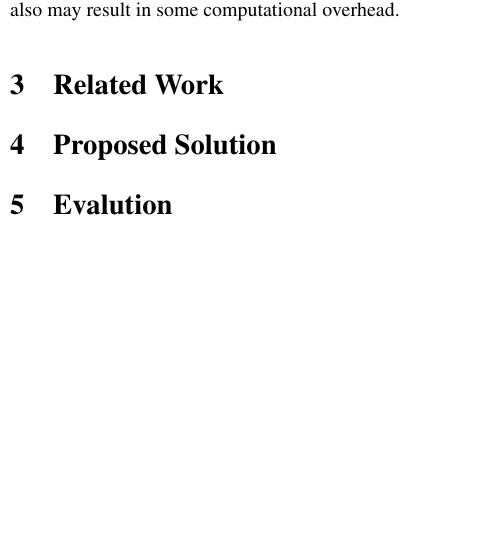
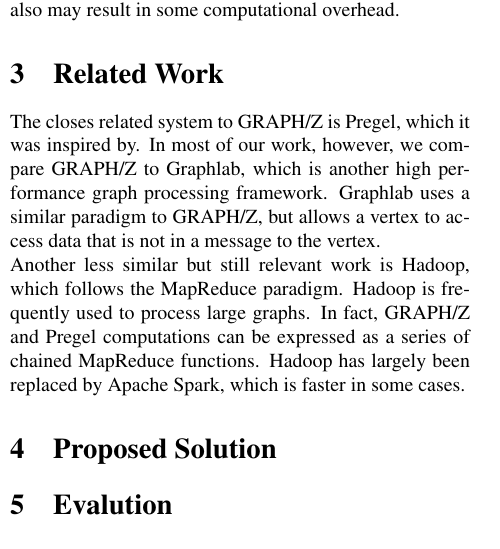
Before and after one commit to fmeef/SC16_proposed_docs, a LaTeX paper (proposal/proposal.tex): part of one column of the page, cut so that both start at the same text, the shorter picture padded with empty space. Compiled offline with pdfLaTeX.

Commit message:
Added related work section

```diff
--- a/proposal/proposal.tex
+++ b/proposal/proposal.tex
@@ -36,6 +36,9 @@
   \section{Problem}
   GRAPH/Z has experienced problems in terms of scaling competitivly with commercial software like Graphlab. The exact cause of the problem is still unknown, but seems to be related to the way that ZHT deals with data locality between nodes. ZHT's hashing function does not distiguish between local data on one node and remote data on a network node in the cluster. This could lead to data being ineficciantly stored, needing high latency network access to retrieve it from a remote node. The hashing function also may result in some computational overhead.
   \section{Related Work}
+  The closes related system to GRAPH/Z is Pregel, which it was inspired by. In most of our work, however, we compare GRAPH/Z to Graphlab, which is another high performance graph processing framework. Graphlab uses a similar paradigm to GRAPH/Z, but allows a vertex to access data that is not in a message to the vertex. \\
+  Another less similar but still relevant work is Hadoop, which follows the MapReduce paradigm. Hadoop is frequently used to process large graphs. In fact, GRAPH/Z and Pregel computations can be expressed as a series of chained MapReduce functions. Hadoop has largely been replaced by Apache Spark, which is faster in some cases.
+
   \section{Proposed Solution}
   \section{Evalution}
   \section{Timeline}
```
Also changed, not shown: proposal/proposal.pdf, 1 other file.
